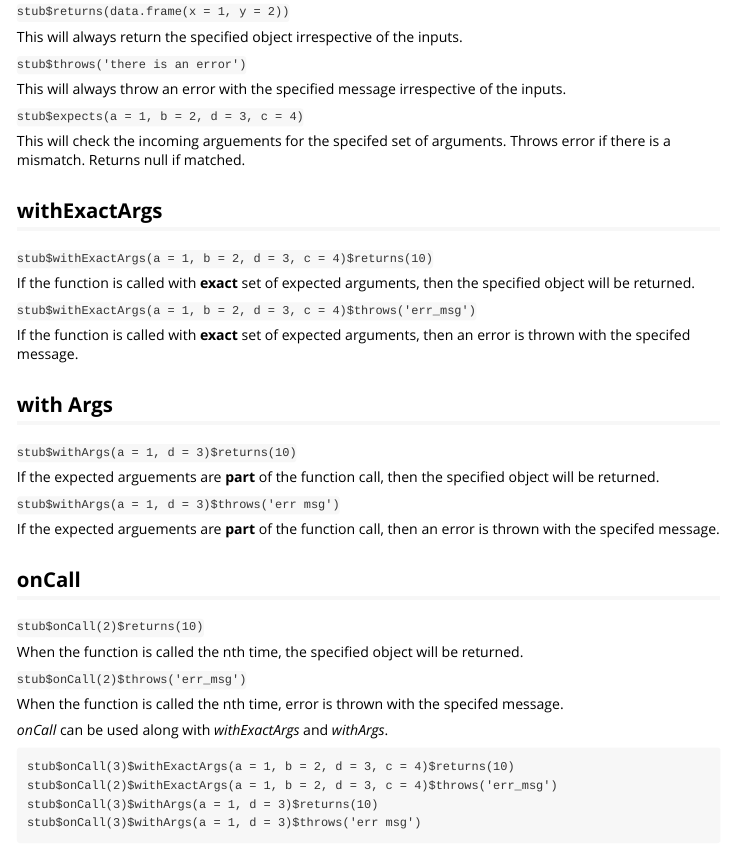
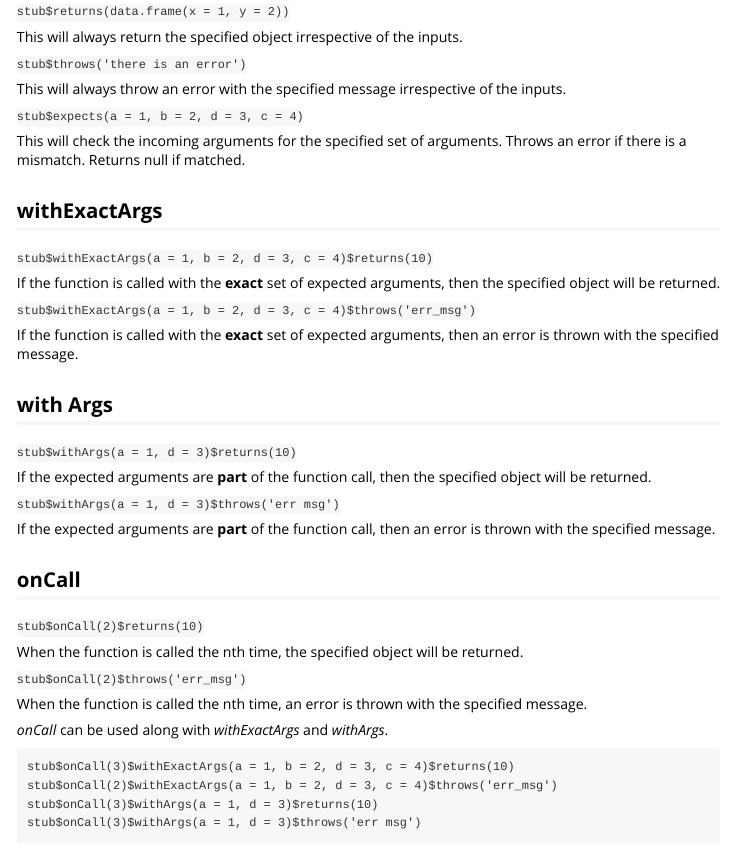
Before and after one commit to sainathadapa/stubthat, an R Markdown document (vignettes/stubtthat.Rmd): the page in a window 1100 px wide, from 1570 px down. Rendered offline with R 4.5, knitr and Pandoc, with nearby package versions.

Commit message:
Typos and other fixes in vignette which changes readme

`````diff
--- a/vignettes/stubtthat.Rmd
+++ b/vignettes/stubtthat.Rmd
@@ -85,25 +85,25 @@ This will always throw an error with the specified message irrespective of the i
 
 ````stub$expects(a = 1, b = 2, d = 3, c = 4)````
 
-This will check the incoming arguements for the specifed set of arguments. Throws error if there is a mismatch. Returns null if matched.
+This will check the incoming arguments for the specified set of arguments. Throws an error if there is a mismatch. Returns null if matched.
 
 ## withExactArgs
 ````stub$withExactArgs(a = 1, b = 2, d = 3, c = 4)$returns(10)````
 
-If the function is called with **exact** set of expected arguments, then the specified object will be returned.
+If the function is called with the **exact** set of expected arguments, then the specified object will be returned.
 
 ````stub$withExactArgs(a = 1, b = 2, d = 3, c = 4)$throws('err_msg')````
 
-If the function is called with **exact** set of expected arguments, then an error is thrown with the specifed message.
+If the function is called with the **exact** set of expected arguments, then an error is thrown with the specified message.
 
 ## with Args
 ````stub$withArgs(a = 1, d = 3)$returns(10)````
 
-If the expected arguements are **part** of the function call, then the specified object will be returned.
+If the expected arguments are **part** of the function call, then the specified object will be returned.
 
 ````stub$withArgs(a = 1, d = 3)$throws('err msg')````
 
-If the expected arguements are **part** of the function call,  then an error is thrown with the specifed message.
+If the expected arguments are **part** of the function call,  then an error is thrown with the specified message.
 
 ## onCall
 ````stub$onCall(2)$returns(10)````
@@ -112,7 +112,7 @@ When the function is called the nth time, the specified object will be returned.
 
 ````stub$onCall(2)$throws('err_msg')````
 
-When the function is called the nth time, error is thrown with the specifed message.
+When the function is called the nth time, an error is thrown with the specified message.
 
 
 *onCall* can be used along with *withExactArgs* and *withArgs*.
`````
Also changed, not shown: README.md.
